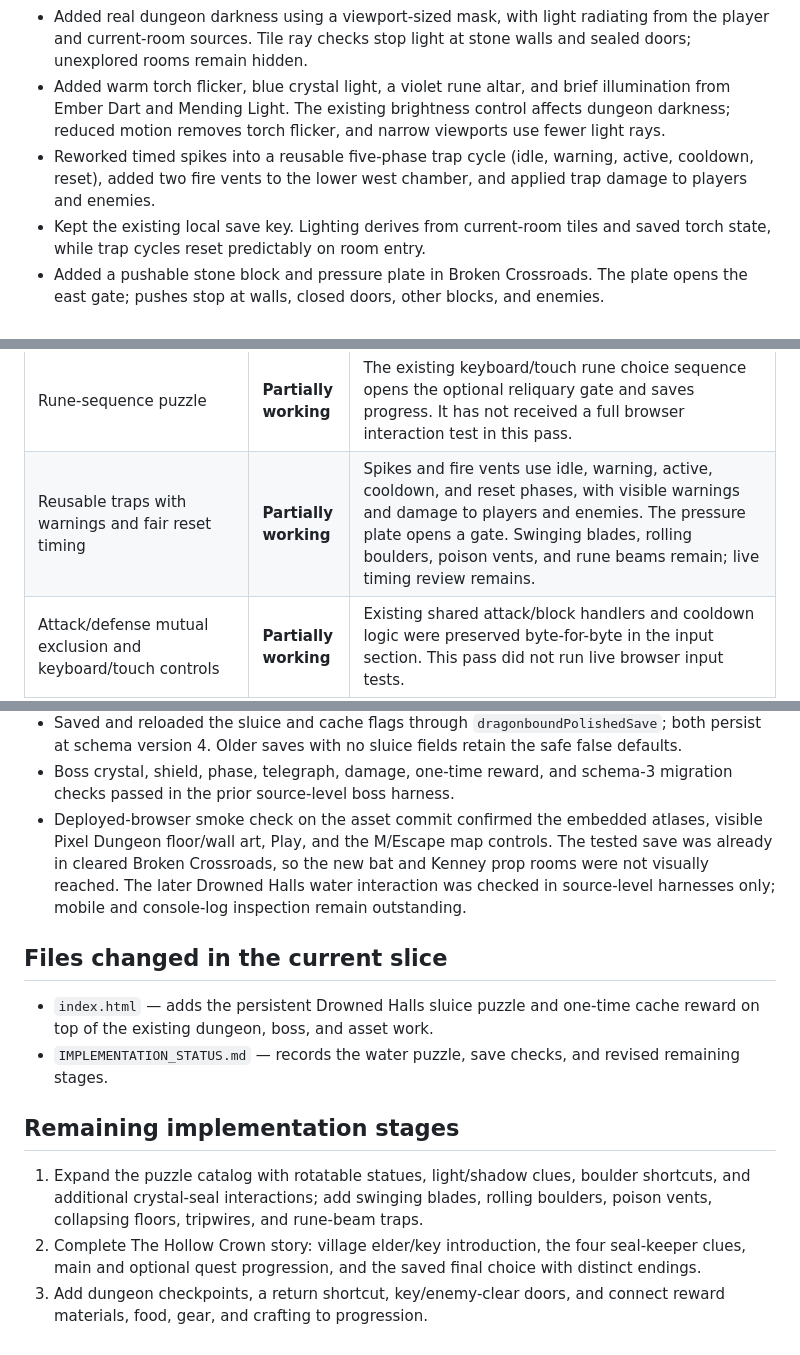
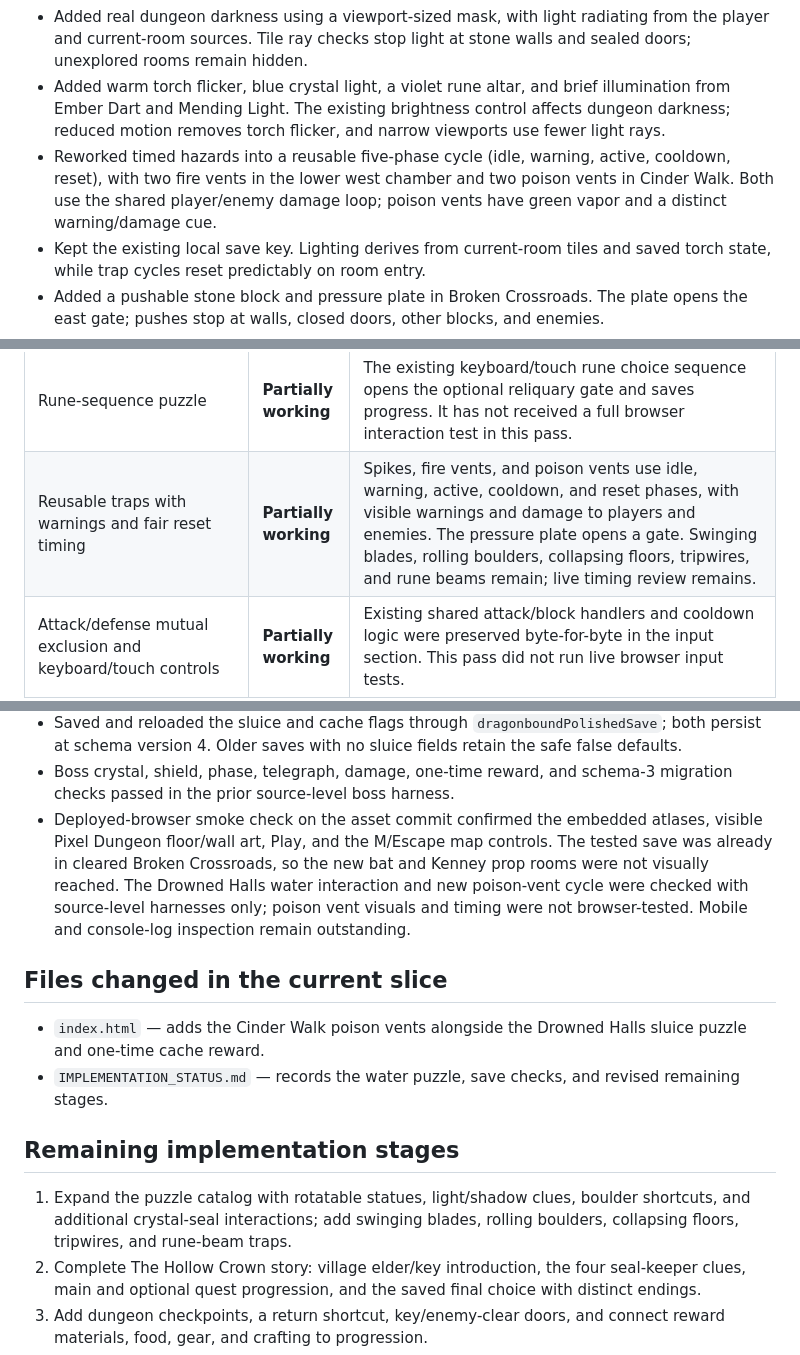
Before and after one commit to powerpug404/dragonbound-quest, a Markdown page: IMPLEMENTATION_STATUS.md, 3 parts joined by grey strips. GitHub-like rendering.

Commit message:
Record poison vent implementation and checks

```diff
--- a/IMPLEMENTATION_STATUS.md
+++ b/IMPLEMENTATION_STATUS.md
@@ -23,7 +23,7 @@ Project shape: one `index.html` containing the game markup, styles, JavaScript,
 - Added save schema version 4 while retaining the existing `dragonboundPolishedSave` key. Older saves receive safe defaults; schema-3 migration removes the former ordinary `Y` enemy from Warden’s Approach so the upgraded save can start the dragon encounter. Player stats, inventory, gold, and other progress are preserved.
 - Added real dungeon darkness using a viewport-sized mask, with light radiating from the player and current-room sources. Tile ray checks stop light at stone walls and sealed doors; unexplored rooms remain hidden.
 - Added warm torch flicker, blue crystal light, a violet rune altar, and brief illumination from Ember Dart and Mending Light. The existing brightness control affects dungeon darkness; reduced motion removes torch flicker, and narrow viewports use fewer light rays.
-- Reworked timed spikes into a reusable five-phase trap cycle (idle, warning, active, cooldown, reset), added two fire vents to the lower west chamber, and applied trap damage to players and enemies.
+- Reworked timed hazards into a reusable five-phase cycle (idle, warning, active, cooldown, reset), with two fire vents in the lower west chamber and two poison vents in Cinder Walk. Both use the shared player/enemy damage loop; poison vents have green vapor and a distinct warning/damage cue.
 - Kept the existing local save key. Lighting derives from current-room tiles and saved torch state, while trap cycles reset predictably on room entry.
 - Added a pushable stone block and pressure plate in Broken Crossroads. The plate opens the east gate; pushes stop at walls, closed doors, other blocks, and enemies.
 - Added the multi-phase Vareth encounter in Warden’s Approach. Three interactable crystals break the shield; telegraphed breath and slam attacks, three health phases, and timed recovery windows make the dragon vulnerable. Arena spikes and fire vents use the existing warning cycle.
@@ -54,7 +54,7 @@ Project shape: one `index.html` containing the game markup, styles, JavaScript,
 | Torch puzzle | **Working** | Three braziers can be lit independently with E; the third opens the connected sealed gate. The state is saved. |
 | Movable-block/pressure-plate, mirror-beam, water, statue, boulder, shadow, and final-crystal puzzles | **Partially working** | The block/plate and mirror-beam puzzles persist. Drowned Halls now has a valve-controlled flooded cache corridor: water blocks movement until drained, and the cache reward is one-time and saved. Statue, boulder, shadow, and a distinct final-crystal puzzle remain. |
 | Rune-sequence puzzle | **Partially working** | The existing keyboard/touch rune choice sequence opens the optional reliquary gate and saves progress. It has not received a full browser interaction test in this pass. |
-| Reusable traps with warnings and fair reset timing | **Partially working** | Spikes and fire vents use idle, warning, active, cooldown, and reset phases, with visible warnings and damage to players and enemies. The pressure plate opens a gate. Swinging blades, rolling boulders, poison vents, and rune beams remain; live timing review remains. |
+| Reusable traps with warnings and fair reset timing | **Partially working** | Spikes, fire vents, and poison vents use idle, warning, active, cooldown, and reset phases, with visible warnings and damage to players and enemies. The pressure plate opens a gate. Swinging blades, rolling boulders, collapsing floors, tripwires, and rune beams remain; live timing review remains. |
 | Attack/defense mutual exclusion and keyboard/touch controls | **Partially working** | Existing shared attack/block handlers and cooldown logic were preserved byte-for-byte in the input section. This pass did not run live browser input tests. |
 | Enemy AI, wall behavior, and distinct enemy attacks | **Partially working** | Existing enemy movement and attack behavior remain; separate dungeon maps now constrain enemies to a room. More enemy-specific behaviors and hazard interactions remain. |
 | Multi-phase dragon boss and victory progression | **Partially working** | Vareth now has three crystal seals, telegraphed breath/slam patterns, three health phases, recovery damage windows, arena hazards, a saved defeat, and a one-time hoard reward. Source-level checks passed; the full encounter still needs live browser playtesting and balance review. |
@@ -91,16 +91,16 @@ Project shape: one `index.html` containing the game markup, styles, JavaScript,
 - Exercised the Drowned Halls builder and collision: four cells block movement while flooded, become passable after the lever is pulled, and the chamber walls leave only the intended corridor. The chest refuses collection while flooded, grants 40 gold and one crystal after draining, and cannot be claimed twice.
 - Saved and reloaded the sluice and cache flags through `dragonboundPolishedSave`; both persist at schema version 4. Older saves with no sluice fields retain the safe false defaults.
 - Boss crystal, shield, phase, telegraph, damage, one-time reward, and schema-3 migration checks passed in the prior source-level boss harness.
-- Deployed-browser smoke check on the asset commit confirmed the embedded atlases, visible Pixel Dungeon floor/wall art, Play, and the M/Escape map controls. The tested save was already in cleared Broken Crossroads, so the new bat and Kenney prop rooms were not visually reached. The later Drowned Halls water interaction was checked in source-level harnesses only; mobile and console-log inspection remain outstanding.
+- Deployed-browser smoke check on the asset commit confirmed the embedded atlases, visible Pixel Dungeon floor/wall art, Play, and the M/Escape map controls. The tested save was already in cleared Broken Crossroads, so the new bat and Kenney prop rooms were not visually reached. The Drowned Halls water interaction and new poison-vent cycle were checked with source-level harnesses only; poison vent visuals and timing were not browser-tested. Mobile and console-log inspection remain outstanding.
 
 ## Files changed in the current slice
 
-- `index.html` — adds the persistent Drowned Halls sluice puzzle and one-time cache reward on top of the existing dungeon, boss, and asset work.
+- `index.html` — adds the Cinder Walk poison vents alongside the Drowned Halls sluice puzzle and one-time cache reward.
 - `IMPLEMENTATION_STATUS.md` — records the water puzzle, save checks, and revised remaining stages.
 
 ## Remaining implementation stages
 
-1. Expand the puzzle catalog with rotatable statues, light/shadow clues, boulder shortcuts, and additional crystal-seal interactions; add swinging blades, rolling boulders, poison vents, collapsing floors, tripwires, and rune-beam traps.
+1. Expand the puzzle catalog with rotatable statues, light/shadow clues, boulder shortcuts, and additional crystal-seal interactions; add swinging blades, rolling boulders, collapsing floors, tripwires, and rune-beam traps.
 2. Complete The Hollow Crown story: village elder/key introduction, the four seal-keeper clues, main and optional quest progression, and the saved final choice with distinct endings.
 3. Add dungeon checkpoints, a return shortcut, key/enemy-clear doors, and connect reward materials, food, gear, and crafting to progression.
 4. Audit the village, woods, swamp, and highlands layouts; complete keyboard-first UI, cooking/survival, quest, save, and accessibility checks.
```
Also changed, not shown: other parts of IMPLEMENTATION_STATUS.md (+1 -1 lines).
